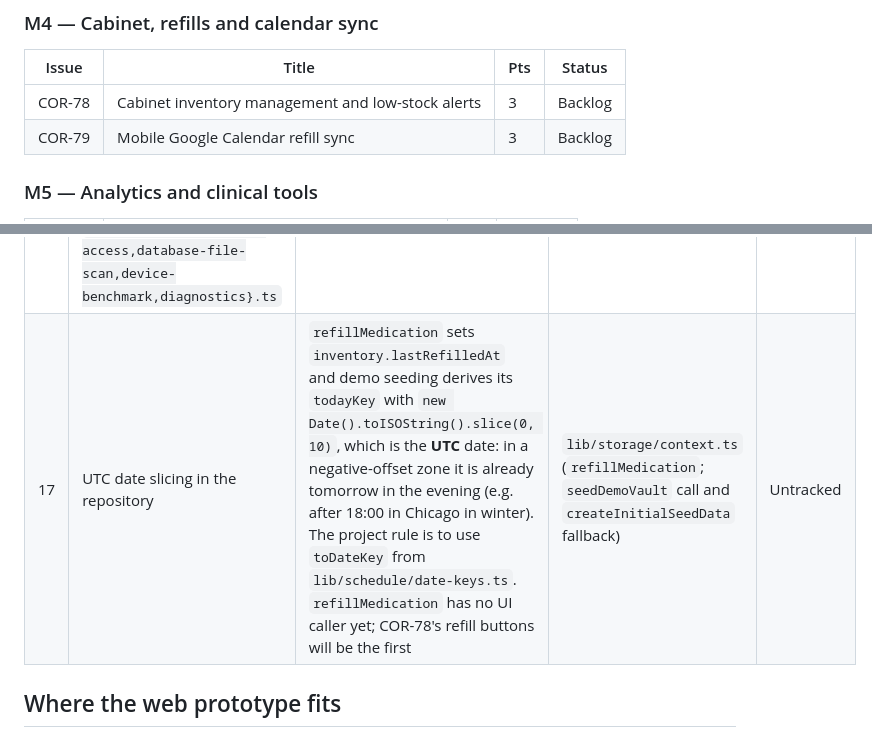
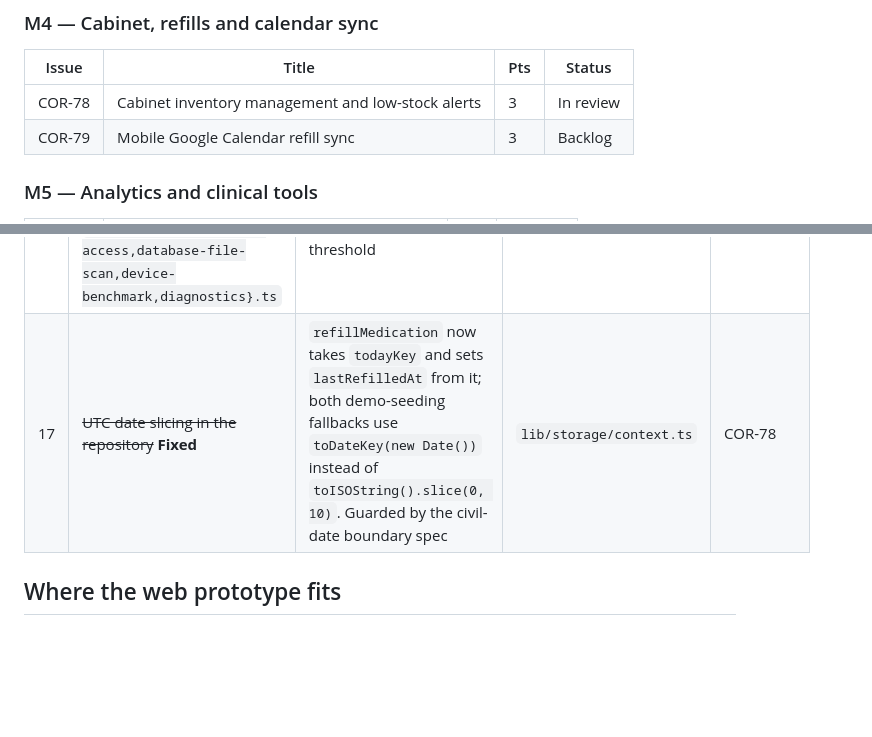
Before and after one commit to Brian125bot/medcad, a Markdown page: mobile/docs/roadmap.md, 2 parts joined by grey strips. Rendered like a GitHub page; blank space fills up the shorter version.

```diff
--- a/mobile/docs/roadmap.md
+++ b/mobile/docs/roadmap.md
@@ -60,7 +60,7 @@ Points are Linear estimates. "Done" means closed in Linear.
 
 | Issue | Title | Pts | Status |
 | --- | --- | --- | --- |
-| COR-78 | Cabinet inventory management and low-stock alerts | 3 | Backlog |
+| COR-78 | Cabinet inventory management and low-stock alerts | 3 | In review |
 | COR-79 | Mobile Google Calendar refill sync | 3 | Backlog |
 
 ### M5 — Analytics and clinical tools
@@ -158,7 +158,7 @@ running it on 2026-10-16. "Untracked" means no Linear issue exists for it yet.
 | 14 | Scaffold leftovers | `app/modal.tsx`, `EditScreenInfo`, the Themed components and the dev-only Theme tab (`app/(tabs)/two.tsx`) are template code. The scaffold tabs were replaced in COR-73 | [architecture.md](architecture.md#2-module-map) | Untracked |
 | 15 | `app.json` has no `ios.bundleIdentifier` / `android.package` | EAS builds and store submission need them | `mobile/app.json` | Untracked (release work, COR-87) |
 | 16 | No component tests; the 100 % coverage gate covers `lib/schedule`, `lib/wizard`, `lib/today`, `lib/notifications` (not the Expo adapters), and `lib/storage/{benchmark-access,database-file-scan,device-benchmark,diagnostics}.ts` | UI regressions are caught only by hand. The rest of storage (repository, mappers, vault) has tests but no coverage threshold | [development.md](development.md#testing) | Untracked |
-| 17 | UTC date slicing in the repository | `refillMedication` sets `inventory.lastRefilledAt` and demo seeding derives its `todayKey` with `new Date().toISOString().slice(0, 10)`, which is the **UTC** date: in a negative-offset zone it is already tomorrow in the evening (e.g. after 18:00 in Chicago in winter). The project rule is to use `toDateKey` from `lib/schedule/date-keys.ts`. `refillMedication` has no UI caller yet; COR-78's refill buttons will be the first | `lib/storage/context.ts` (`refillMedication`; `seedDemoVault` call and `createInitialSeedData` fallback) | Untracked |
+| 17 | ~~UTC date slicing in the repository~~ **Fixed** | `refillMedication` now takes `todayKey` and sets `lastRefilledAt` from it; both demo-seeding fallbacks use `toDateKey(new Date())` instead of `toISOString().slice(0, 10)`. Guarded by the civil-date boundary spec | `lib/storage/context.ts` | COR-78 |
 
 ## Where the web prototype fits
 
```
Also changed, not shown: CHANGELOG.md (+10 -0 lines), mobile/docs/notifications.md (+20 -0 lines).
